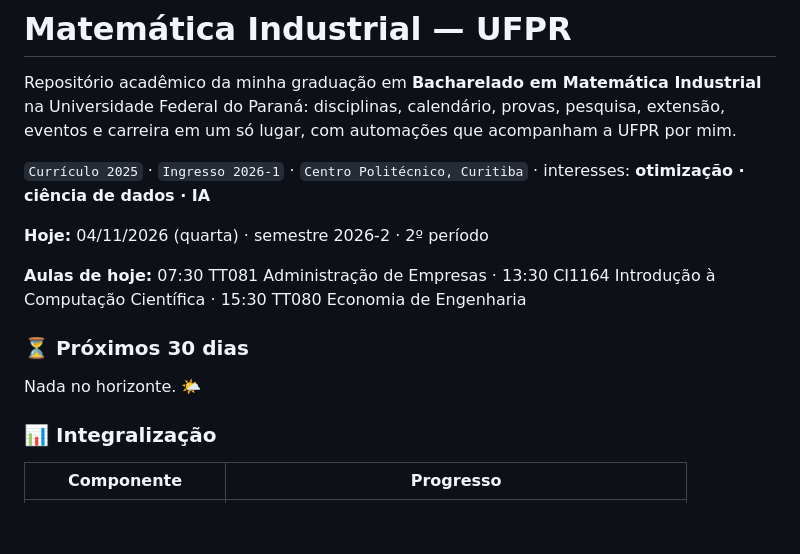
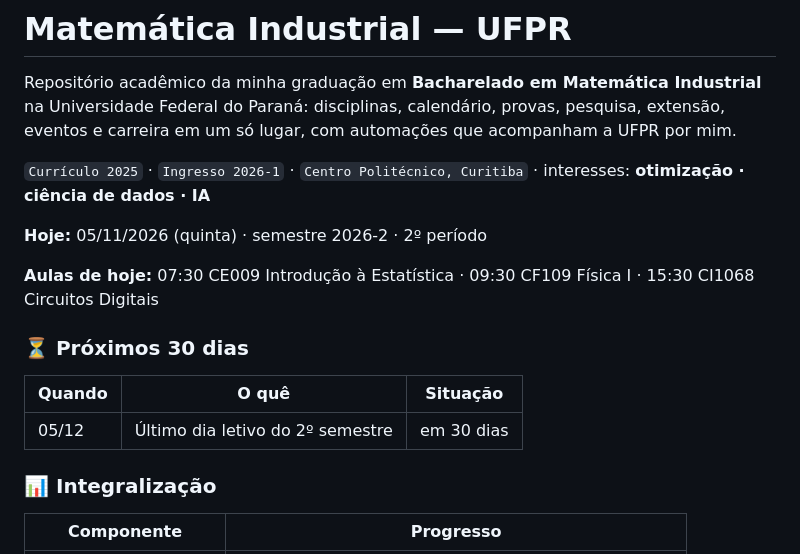
Before and after one commit to holmgds-gui/mat.computacional-UFPR, a Markdown page: README.md, the part around one of its changes. Rendered like a GitHub page; blank space fills up the shorter version.

Commit message:
Atualização automática 2026-11-05

```diff
--- a/README.md
+++ b/README.md
@@ -7,13 +7,15 @@ Repositório acadêmico da minha graduação em **Bacharelado em Matemática Ind
 <!-- painel:inicio -->
 <!-- Gerado por scripts/painel.py. Não edite à mão. -->
 
-**Hoje:** 04/11/2026 (quarta) · semestre 2026-2 · 2º período
+**Hoje:** 05/11/2026 (quinta) · semestre 2026-2 · 2º período
 
-**Aulas de hoje:** 07:30 TT081 Administração de Empresas · 13:30 CI1164 Introdução à Computação Científica · 15:30 TT080 Economia de Engenharia
+**Aulas de hoje:** 07:30 CE009 Introdução à Estatística · 09:30 CF109 Física I · 15:30 CI1068 Circuitos Digitais
 
 ### ⏳ Próximos 30 dias
 
-Nada no horizonte. 🌤️
+| Quando | O quê | Situação |
+|---|---|---|
+| 05/12 | Último dia letivo do 2º semestre | em 30 dias |
 
 ### 📊 Integralização
 
```
Also changed, not shown: other parts of README.md (+1 -1 lines).
